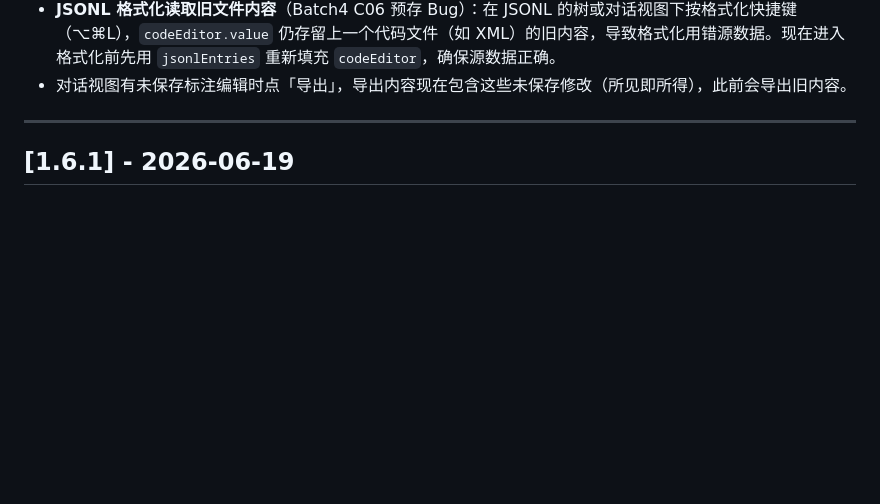
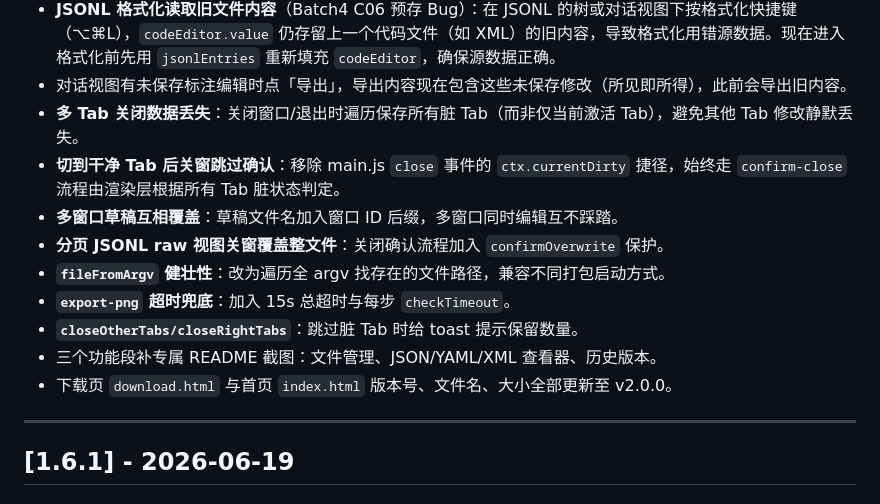
Before and after one commit to SirKayZh/markmate, a Markdown page: CHANGELOG.md, the part around one of its changes. GitHub-like rendering; blank space fills up the shorter version.

Commit message:
docs: update CHANGELOG v2.0.0 with bug fixes and new date

```diff
--- a/CHANGELOG.md
+++ b/CHANGELOG.md
@@ -43,6 +45,15 @@
   - 🔵 **`open-file` 安全守卫**：已有 `app.isReady()` 判断（经审查，无 race condition）。
 - **JSONL 格式化读取旧文件内容**（Batch4 C06 预存 Bug）：在 JSONL 的树或对话视图下按格式化快捷键（⌥⌘L），`codeEditor.value` 仍存留上一个代码文件（如 XML）的旧内容，导致格式化用错源数据。现在进入格式化前先用 `jsonlEntries` 重新填充 `codeEditor`，确保源数据正确。
 - 对话视图有未保存标注编辑时点「导出」，导出内容现在包含这些未保存修改（所见即所得），此前会导出旧内容。
+- **多 Tab 关闭数据丢失**：关闭窗口/退出时遍历保存所有脏 Tab（而非仅当前激活 Tab），避免其他 Tab 修改静默丢失。
+- **切到干净 Tab 后关窗跳过确认**：移除 main.js `close` 事件的 `ctx.currentDirty` 捷径，始终走 `confirm-close` 流程由渲染层根据所有 Tab 脏状态判定。
+- **多窗口草稿互相覆盖**：草稿文件名加入窗口 ID 后缀，多窗口同时编辑互不踩踏。
+- **分页 JSONL raw 视图关窗覆盖整文件**：关闭确认流程加入 `confirmOverwrite` 保护。
+- **`fileFromArgv` 健壮性**：改为遍历全 argv 找存在的文件路径，兼容不同打包启动方式。
+- **`export-png` 超时兜底**：加入 15s 总超时与每步 `checkTimeout`。
+- **`closeOtherTabs/closeRightTabs`**：跳过脏 Tab 时给 toast 提示保留数量。
+- 三个功能段补专属 README 截图：文件管理、JSON/YAML/XML 查看器、历史版本。
+- 下载页 `download.html` 与首页 `index.html` 版本号、文件名、大小全部更新至 v2.0.0。
 
 ---
 
```
Also changed, not shown: other parts of CHANGELOG.md (+3 -1 lines).
